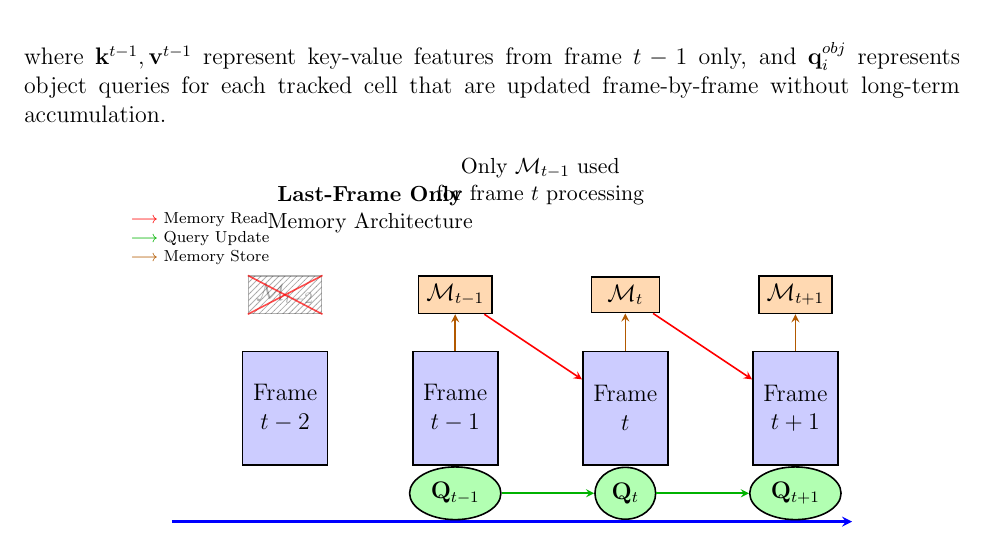
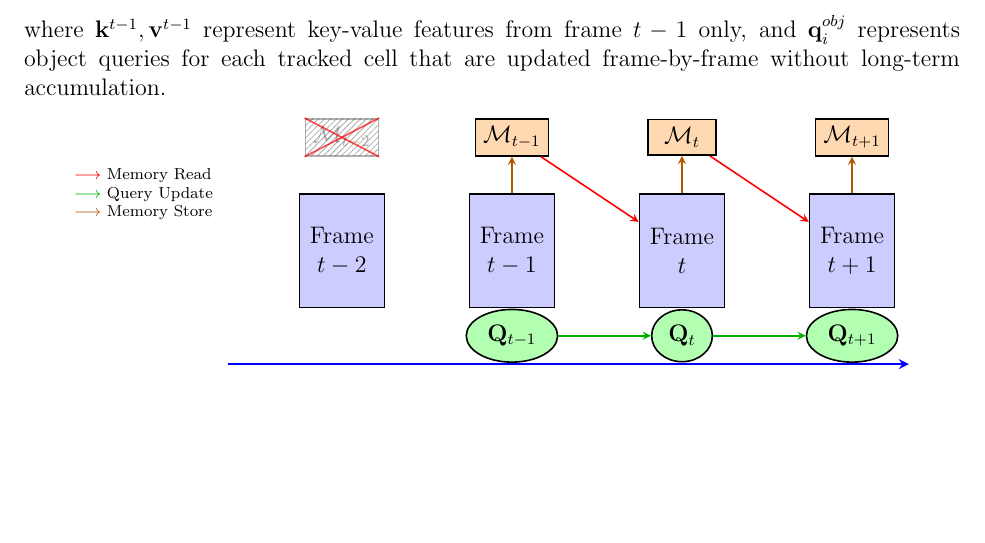
Before and after one commit to cellseek/paper, a LaTeX document (sections/methods.tex, which reads figures/temporal_tracking_timeline.tex): part of page 6 of 7 before the commit and part of page 6 of 6 after it, cut so that both start at the same text, the shorter picture padded with empty space. Compiled offline with pdfLaTeX.

Commit message:
Update temporal_tracking_timeline.tex

```diff
--- a/figures/temporal_tracking_timeline.tex
+++ b/figures/temporal_tracking_timeline.tex
@@ -44,12 +44,8 @@
   \draw[thick, red, opacity=0.7] (old_m.south west) -- (old_m.north east);
   \draw[thick, red, opacity=0.7] (old_m.south east) -- (old_m.north west);
 
-  % Annotations
-  \node[align=center, font=\small] at (3.5,5.5) {\textbf{Last-Frame Only}\\Memory Architecture};
-  \node[align=center, font=\small] at (6.5,6) {Only $\mathcal{M}_{t-1}$ used\\for frame $t$ processing};
-
   % Legend
-  \node[align=left, font=\scriptsize] at (0.5,5) {
+  \node[align=left, font=\scriptsize] at (-1.5,3) {
     \textcolor{red}{$\longrightarrow$} Memory Read\\
     \textcolor{green!70!black}{$\longrightarrow$} Query Update\\
     \textcolor{orange!70!black}{$\longrightarrow$} Memory Store
```
